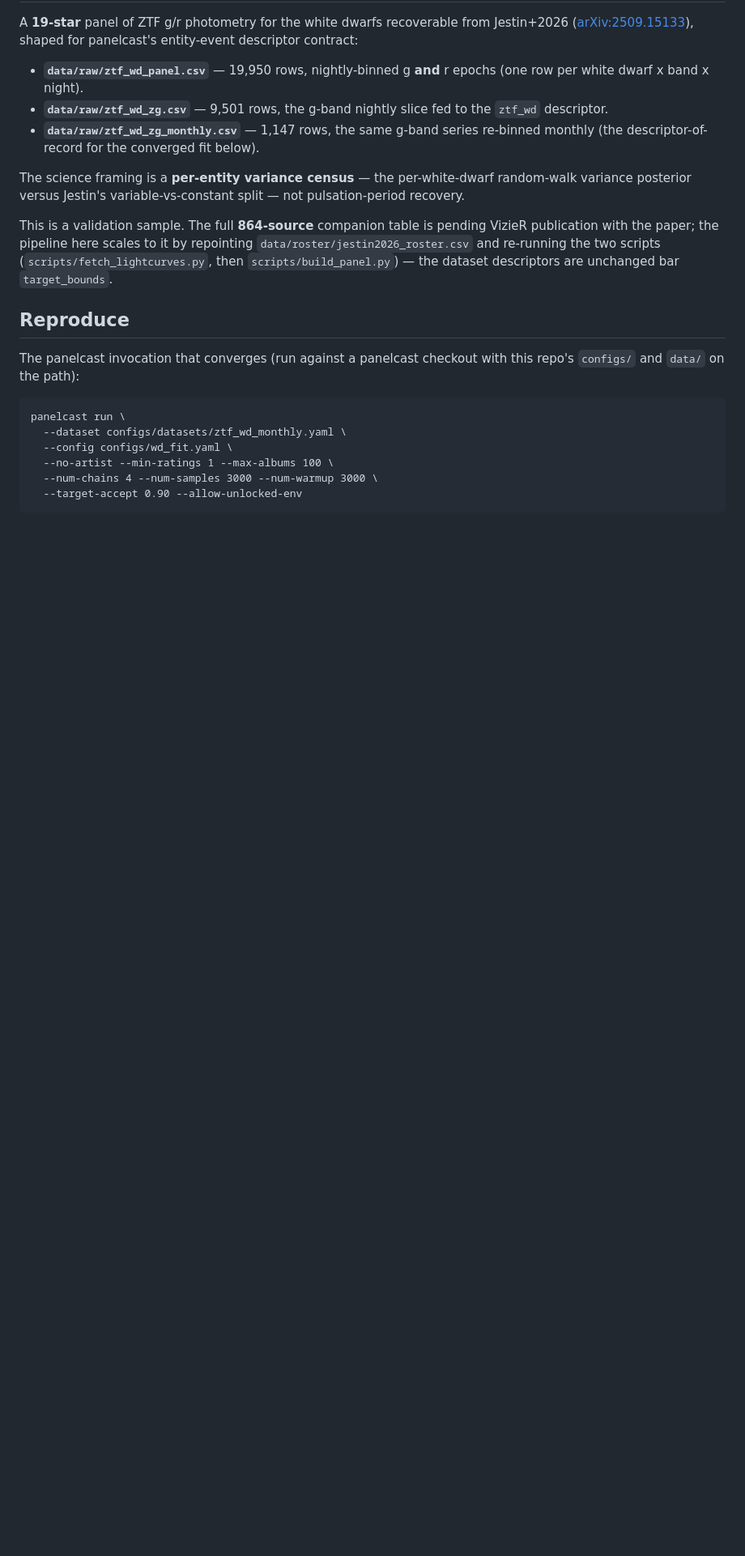
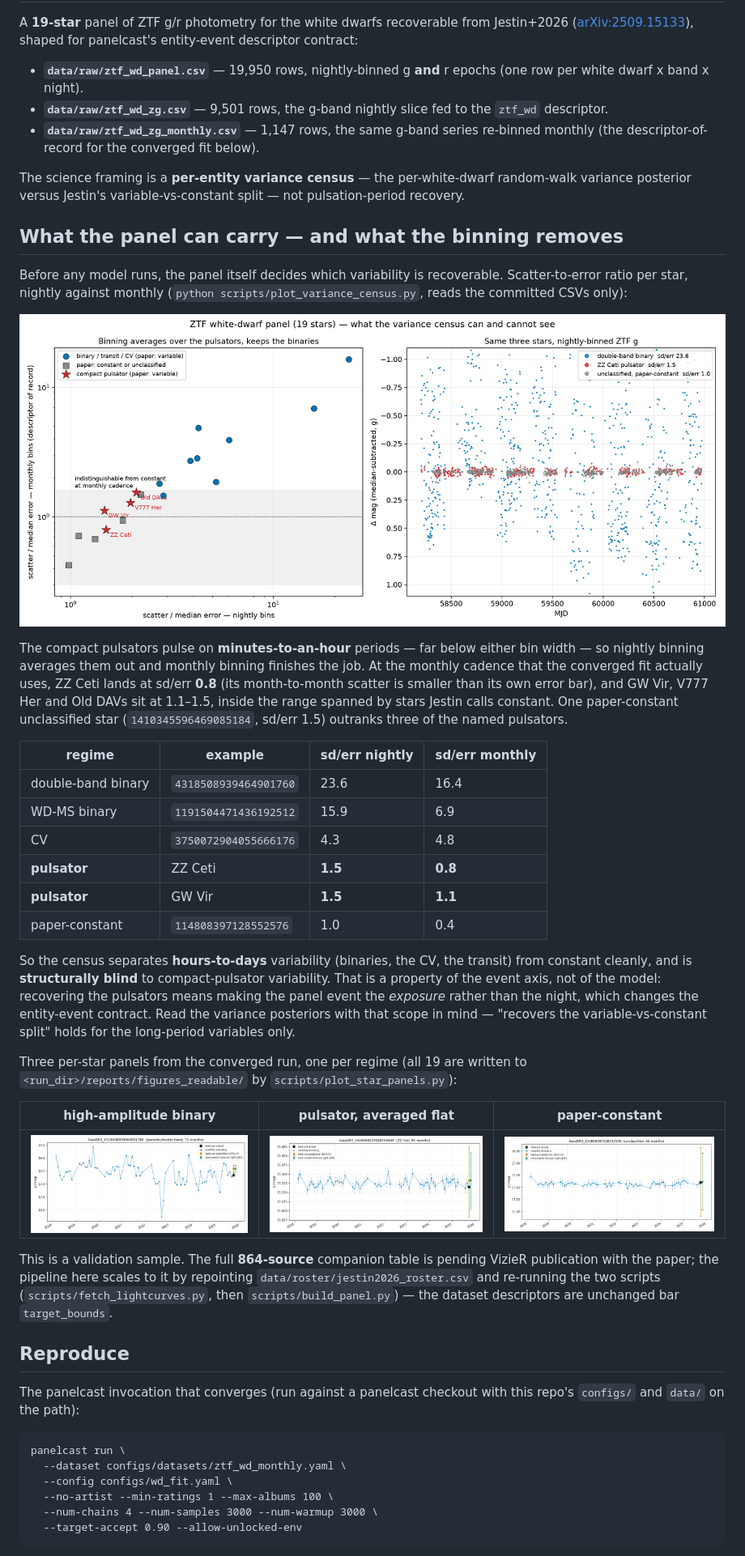
Before and after one commit to cupidthatbtc/panelcast-ztf-wd, a Markdown page: README.md, the part around one of its changes. Shown at 81% size. GitHub-like rendering; pictures changed too: figures/star_double_band_binary.png (added), figures/star_paper_constant.png (added), figures/star_zz_ceti.png (added); blank space fills up the shorter version.

```diff
--- a/README.md
+++ b/README.md
@@ -22,6 +22,46 @@ panelcast's entity-event descriptor contract:
 The science framing is a **per-entity variance census** — the per-white-dwarf
 random-walk variance posterior versus Jestin's variable-vs-constant split — not
 pulsation-period recovery.
+
+## What the panel can carry — and what the binning removes
+
+Before any model runs, the panel itself decides which variability is
+recoverable. Scatter-to-error ratio per star, nightly against monthly
+(`python scripts/plot_variance_census.py`, reads the committed CSVs only):
+
+![Variability census of the 19-star panel](figures/variance_census.png)
+
+The compact pulsators pulse on **minutes-to-an-hour** periods — far below either
+bin width — so nightly binning averages them out and monthly binning finishes
+the job. At the monthly cadence that the converged fit actually uses, ZZ Ceti
+lands at sd/err **0.8** (its month-to-month scatter is smaller than its own error
+bar), and GW Vir, V777 Her and Old DAVs sit at 1.1–1.5, inside the range spanned
+by stars Jestin calls constant. One paper-constant unclassified star
+(`1410345596469085184`, sd/err 1.5) outranks three of the named pulsators.
+
+| regime | example | sd/err nightly | sd/err monthly |
+|---|---|---|---|
+| double-band binary | `4318508939464901760` | 23.6 | 16.4 |
+| WD-MS binary | `1191504471436192512` | 15.9 | 6.9 |
+| CV | `3750072904055666176` | 4.3 | 4.8 |
+| **pulsator** | ZZ Ceti | **1.5** | **0.8** |
+| **pulsator** | GW Vir | **1.5** | **1.1** |
+| paper-constant | `114808397128552576` | 1.0 | 0.4 |
+
+So the census separates **hours-to-days** variability (binaries, the CV, the
+transit) from constant cleanly, and is **structurally blind** to compact-pulsator
+variability. That is a property of the event axis, not of the model: recovering
+the pulsators means making the panel event the *exposure* rather than the night,
+which changes the entity-event contract. Read the variance posteriors with that
+scope in mind — "recovers the variable-vs-constant split" holds for the
+long-period variables only.
+
+Three per-star panels from the converged run, one per regime (all 19 are written
+to `<run_dir>/reports/figures_readable/` by `scripts/plot_star_panels.py`):
+
+| high-amplitude binary | pulsator, averaged flat | paper-constant |
+|---|---|---|
+| ![](figures/star_double_band_binary.png) | ![](figures/star_zz_ceti.png) | ![](figures/star_paper_constant.png) |
 
 This is a validation sample. The full **864-source** companion table is pending
 VizieR publication with the paper; the pipeline here scales to it by repointing
```
Also changed, not shown: other parts of README.md (+5 -0 lines), 1 other file.
